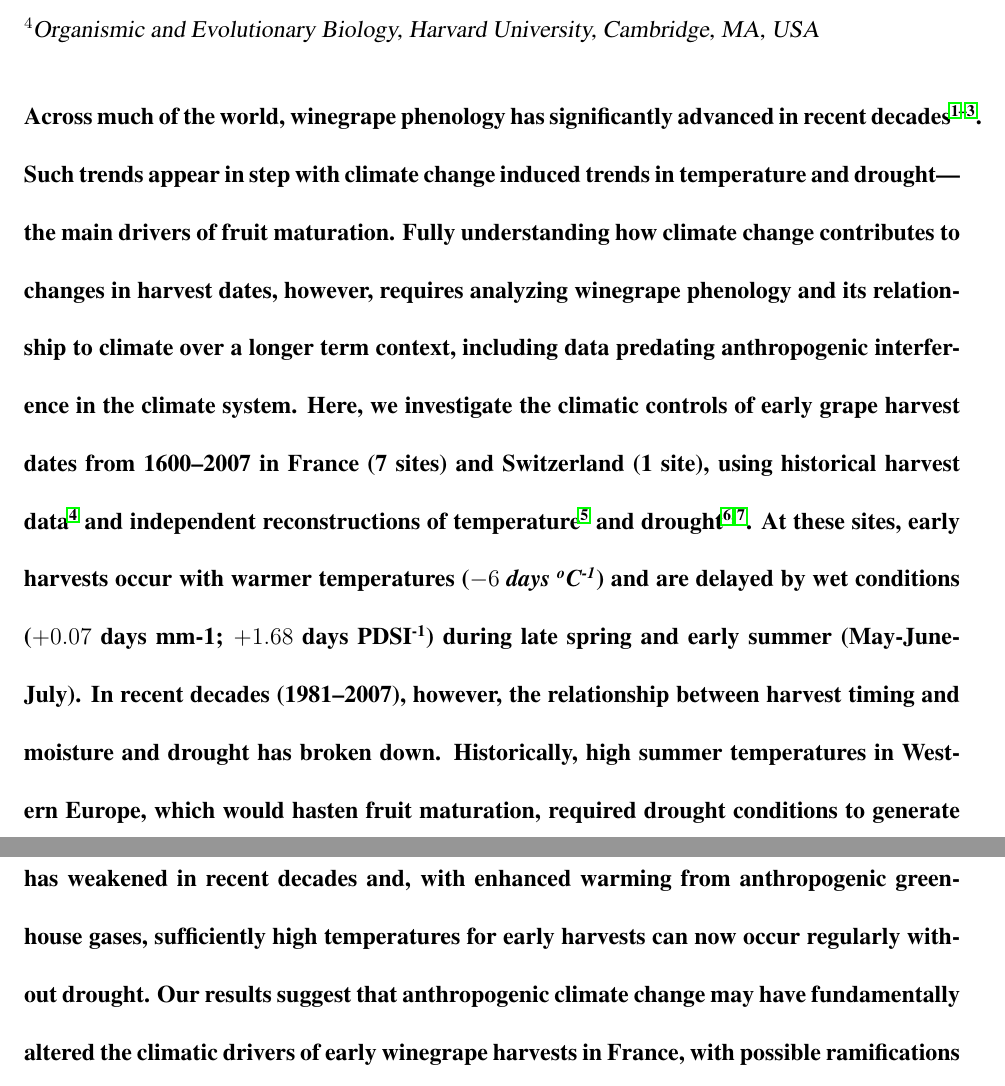
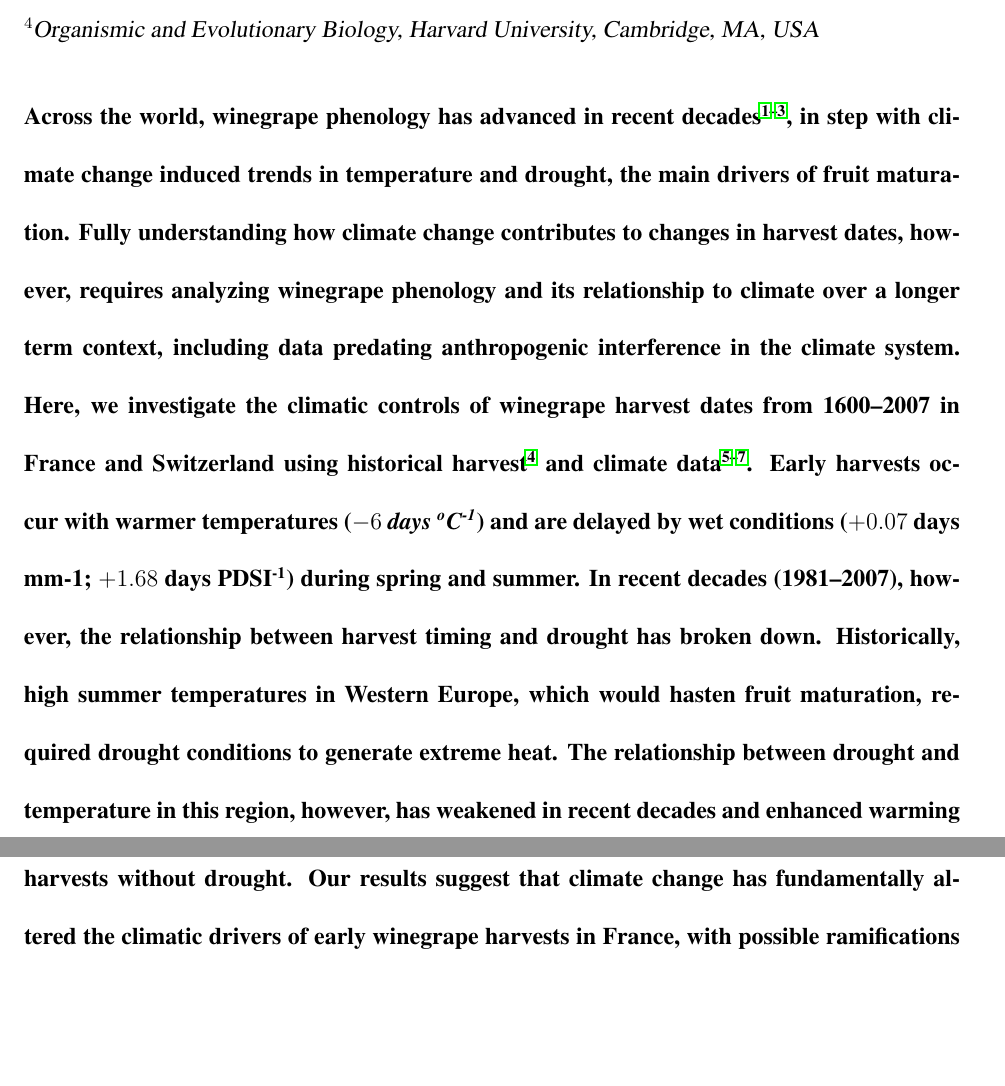
Before and after one commit to bcook/WINELIZZIE, a LaTeX paper (MANUSCRIPT/cook_etal_pheno_v01.tex): two parts of pages 1 and 2 of 19, joined at a grey line, cut so that both start at the same text, the shorter picture padded with empty space. Compiled offline with pdfLaTeX.

Commit message:
Modification to abstract to fit within Nature word limits.

```diff
--- a/MANUSCRIPT/cook_etal_pheno_v01.tex
+++ b/MANUSCRIPT/cook_etal_pheno_v01.tex
@@ -33,9 +33,10 @@
 \end{affiliations}
 
 \begin{abstract}
-Across much of the world, winegrape phenology has significantly advanced in recent decades\cite{Duchene:2005bd,Seguin2005,webb2011}. Such trends appear in step with climate change induced trends in temperature and drought---the main drivers of fruit maturation. Fully understanding how climate change contributes to changes in harvest dates, however, requires analyzing winegrape phenology and its relationship to climate over a longer term context, including data predating anthropogenic interference in the climate system. Here, we investigate the climatic controls of early grape harvest dates from 1600--2007 in France (7 sites) and Switzerland (1 site), using historical harvest data\cite{Daux2012} and independent reconstructions of temperature\cite{Luterbacher2004} and drought\cite{CookOWDA2015,Pauling2006}. At these sites, early harvests occur with warmer temperatures ($-6$ \emph{days \textsuperscript{o}C\textsuperscript{-1}}) and are delayed by wet conditions ($+0.07$ days mm{-1}; $+1.68$ days PDSI\textsuperscript{-1}) during late spring and early summer (May-June-July). In recent decades (1981--2007), however, the relationship between harvest timing and moisture and drought has broken down. Historically, high summer temperatures in Western Europe, which would hasten fruit maturation, required drought conditions to generate extreme heat. The relationship between drought and temperature in this region, however, has weakened in recent decades and, with enhanced warming from anthropogenic greenhouse gases, sufficiently high temperatures for early harvests can now occur regularly without drought. Our results suggest that anthropogenic climate change may have fundamentally altered the climatic drivers of early winegrape harvests in France, with possible ramifications for viticulture management and wine quality.
-%Across much of the world, winegrape phenology has significantly advanced in recent decades\cite{Duchene:2005bd,Seguin2005,webb2011}. Such trends appear in step with climate change induced trends in temperature and drought---the main drivers of fruit maturation. Fully understanding how climate change contributes to these trends, however, requires analyzing winegrape phenology and its relationship to climate over a longer term context, including data predating anthropogenic interference in the climate system. Here, we investigate the climatic controls of early grape harvest dates from 1600--2007 in France (7 sites) and Switzerland (1 site), using historical harvest data\cite{Daux2012} and independent reconstructions of temperature\cite{Luterbacher2004} and drought\cite{CookOWDA2015,Pauling2006}. Warm temperatures ($-6 days per degree of warming$) and drought during the late spring and early summer (May-June-July) are the primary drivers of early harvests, but in recent decades (1981--2007) harvest timing has become disconnected from drought. Historically, high summer temperatures in Western Europe, which would hasten fruit maturation, required drought conditions to generate extreme heat. The relationship between drought and temperature in this region, however, has weakened in recent decades and, with enhanced warming from anthropogenic greenhouse gases, sufficiently high temperatures for early harvests can now occur regularly without drought. Our results suggest that anthropogenic climate change may have fundamentally altered the climatic drivers of early winegrape harvests in France, with possible ramifications for viticulture management and wine quality.
+Across the world, winegrape phenology has advanced in recent decades\cite{Duchene:2005bd,Seguin2005,webb2011}, in step with climate change induced trends in temperature and drought, the main drivers of fruit maturation. Fully understanding how climate change contributes to changes in harvest dates, however, requires analyzing winegrape phenology and its relationship to climate over a longer term context, including data predating anthropogenic interference in the climate system. Here, we investigate the climatic controls of winegrape harvest dates from 1600--2007 in France and Switzerland using historical harvest\cite{Daux2012} and climate data\cite{Luterbacher2004,CookOWDA2015,Pauling2006}. Early harvests occur with warmer temperatures ($-6$ \emph{days \textsuperscript{o}C\textsuperscript{-1}}) and are delayed by wet conditions ($+0.07$ days mm{-1}; $+1.68$ days PDSI\textsuperscript{-1}) during spring and summer. In recent decades (1981--2007), however, the relationship between harvest timing and drought has broken down. Historically, high summer temperatures in Western Europe, which would hasten fruit maturation, required drought conditions to generate extreme heat. The relationship between drought and temperature in this region, however, has weakened in recent decades and enhanced warming from anthropogenic greenhouse gases can generate the high temperatures needed for early harvests without drought. Our results suggest that climate change has fundamentally altered the climatic drivers of early winegrape harvests in France, with possible ramifications for viticulture management and wine quality.
+%Across much of the world, winegrape phenology has significantly advanced in recent decades\cite{Duchene:2005bd,Seguin2005,webb2011}. Such trends appear in step with climate change induced trends in temperature and drought---the main drivers of fruit maturation. Fully understanding how climate change contributes to changes in harvest dates, however, requires analyzing winegrape phenology and its relationship to climate over a longer term context, including data predating anthropogenic interference in the climate system. Here, we investigate the climatic controls of early grape harvest dates from 1600--2007 in France (7 sites) and Switzerland (1 site), using historical harvest data\cite{Daux2012} and independent reconstructions of temperature\cite{Luterbacher2004} and drought\cite{CookOWDA2015,Pauling2006}. At these sites, early harvests occur with warmer temperatures ($-6$ \emph{days \textsuperscript{o}C\textsuperscript{-1}}) and are delayed by wet conditions ($+0.07$ days mm{-1}; $+1.68$ days PDSI\textsuperscript{-1}) during late spring and early summer (May-June-July). In recent decades (1981--2007), however, the relationship between harvest timing and moisture and drought has broken down. Historically, high summer temperatures in Western Europe, which would hasten fruit maturation, required drought conditions to generate extreme heat. The relationship between drought and temperature in this region, however, has weakened in recent decades and, with enhanced warming from anthropogenic greenhouse gases, sufficiently high temperatures for early harvests can now occur regularly without drought. Our results suggest that anthropogenic climate change may have fundamentally altered the climatic drivers of early winegrape harvests in France, with possible ramifications for viticulture management and wine quality.
 \end{abstract}
+
 \noindent Winegrapes (\emph{Vitis vinifera} ssp. \emph{vinifera}) are the world's most valuable horticultural crop, and there is increasing evidence that warming trends have advanced winegrape harvest dates in recent decades\cite{Duchene:2005bd,Jones:2000br,schultzjones,Seguin2005,tomasi2011,odo2012,webb2012}. Harvest dates are closely connected to the timing of grape maturation which is highly sensitive to climate during the growing season. Specifically, warmer temperatures accelerate grape vine phenological development from flowering to fruit maturation and harvest, while increased precipitation tends to delay winegrape phenology\cite{jones2013}. The earliest harvests thus generally occur in years where the growing season experiences warmer temperatures and drought\cite{Jones:2000br}.\\
 % EMW: Change below to nuance quality assertion
 \indent Along with trends in harvest dates, there have also been apparent shifts in wine ratings\cite{jones2005} and other metrics of wine quality\cite{Jones:2000br,mori2007}. High quality wines are typically associated with early harvest dates in many of the cooler wine-growing regions, such as France\cite{Jones:2000br,jones2005}, and are also favored by warm summers with above average early-season rainfall and late season drought. This ensures the vines and grapes have sufficient heat and moisture to grow and mature early on, with dry conditions later in the year shifting them away from vegetative growth and towards greater investment in fruit production mid-season\cite{chaves2010,jones2013,baciocco2014}. Overall, both precipitation\cite{vanlee2009} and temperature\cite{baciocco2014} contribute to wine quality and the timing of harvest\cite{odo2012,webb2012}, though temperature is suggested to be most critical to winegrape phenology\cite{coombe1987,jones2005}.\\
```
Also changed, not shown: MANUSCRIPT/cook_etal_pheno_v01.pdf, MANUSCRIPT/cook_etal_pheno_v01.tex (2 more changed lines), 4 other files.
